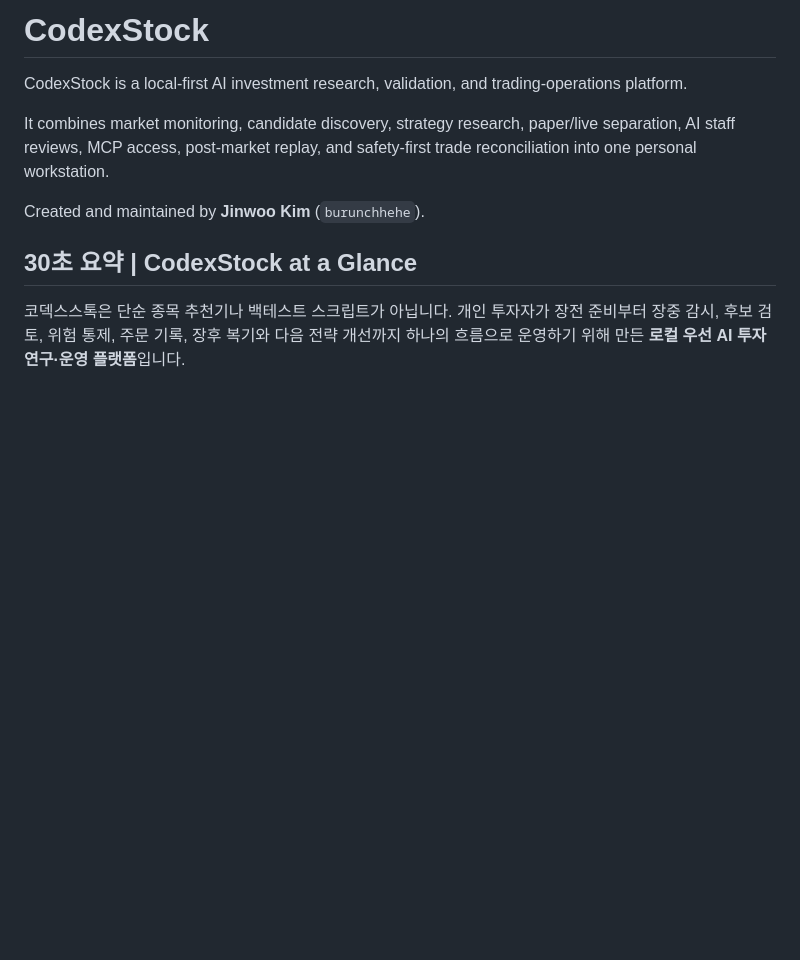
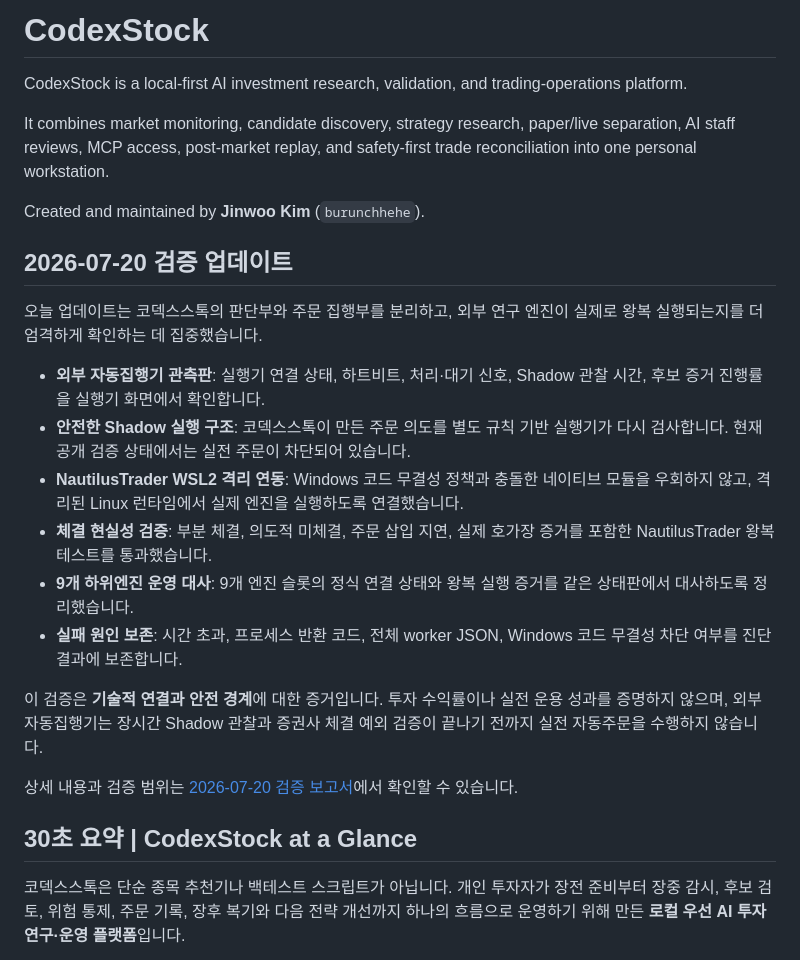
Before and after one commit to burunchhehe/codexstock, a Markdown page: README.md, the part around the change. Drawn GitHub-style; blank space fills up the shorter version.

Commit message:
Document verified execution and engine upgrades

```diff
--- a/README.md
+++ b/README.md
@@ -5,6 +5,21 @@ CodexStock is a local-first AI investment research, validation, and trading-oper
 It combines market monitoring, candidate discovery, strategy research, paper/live separation, AI staff reviews, MCP access, post-market replay, and safety-first trade reconciliation into one personal workstation.
 
 Created and maintained by **Jinwoo Kim** (`burunchhehe`).
+
+## 2026-07-20 검증 업데이트
+
+오늘 업데이트는 코덱스스톡의 판단부와 주문 집행부를 분리하고, 외부 연구 엔진이 실제로 왕복 실행되는지를 더 엄격하게 확인하는 데 집중했습니다.
+
+- **외부 자동집행기 관측판**: 실행기 연결 상태, 하트비트, 처리·대기 신호, Shadow 관찰 시간, 후보 증거 진행률을 실행기 화면에서 확인합니다.
+- **안전한 Shadow 실행 구조**: 코덱스스톡이 만든 주문 의도를 별도 규칙 기반 실행기가 다시 검사합니다. 현재 공개 검증 상태에서는 실전 주문이 차단되어 있습니다.
+- **NautilusTrader WSL2 격리 연동**: Windows 코드 무결성 정책과 충돌한 네이티브 모듈을 우회하지 않고, 격리된 Linux 런타임에서 실제 엔진을 실행하도록 연결했습니다.
+- **체결 현실성 검증**: 부분 체결, 의도적 미체결, 주문 삽입 지연, 실제 호가장 증거를 포함한 NautilusTrader 왕복 테스트를 통과했습니다.
+- **9개 하위엔진 운영 대사**: 9개 엔진 슬롯의 정식 연결 상태와 왕복 실행 증거를 같은 상태판에서 대사하도록 정리했습니다.
+- **실패 원인 보존**: 시간 초과, 프로세스 반환 코드, 전체 worker JSON, Windows 코드 무결성 차단 여부를 진단 결과에 보존합니다.
+
+이 검증은 **기술적 연결과 안전 경계**에 대한 증거입니다. 투자 수익률이나 실전 운용 성과를 증명하지 않으며, 외부 자동집행기는 장시간 Shadow 관찰과 증권사 체결 예외 검증이 끝나기 전까지 실전 자동주문을 수행하지 않습니다.
+
+상세 내용과 검증 범위는 [2026-07-20 검증 보고서](docs/VERIFIED_UPGRADE_2026-07-20.md)에서 확인할 수 있습니다.
 
 ## 30초 요약 | CodexStock at a Glance
 
```
Also changed, not shown: docs/VERIFIED_UPGRADE_2026-07-20.md (added, +94 -0 lines).
